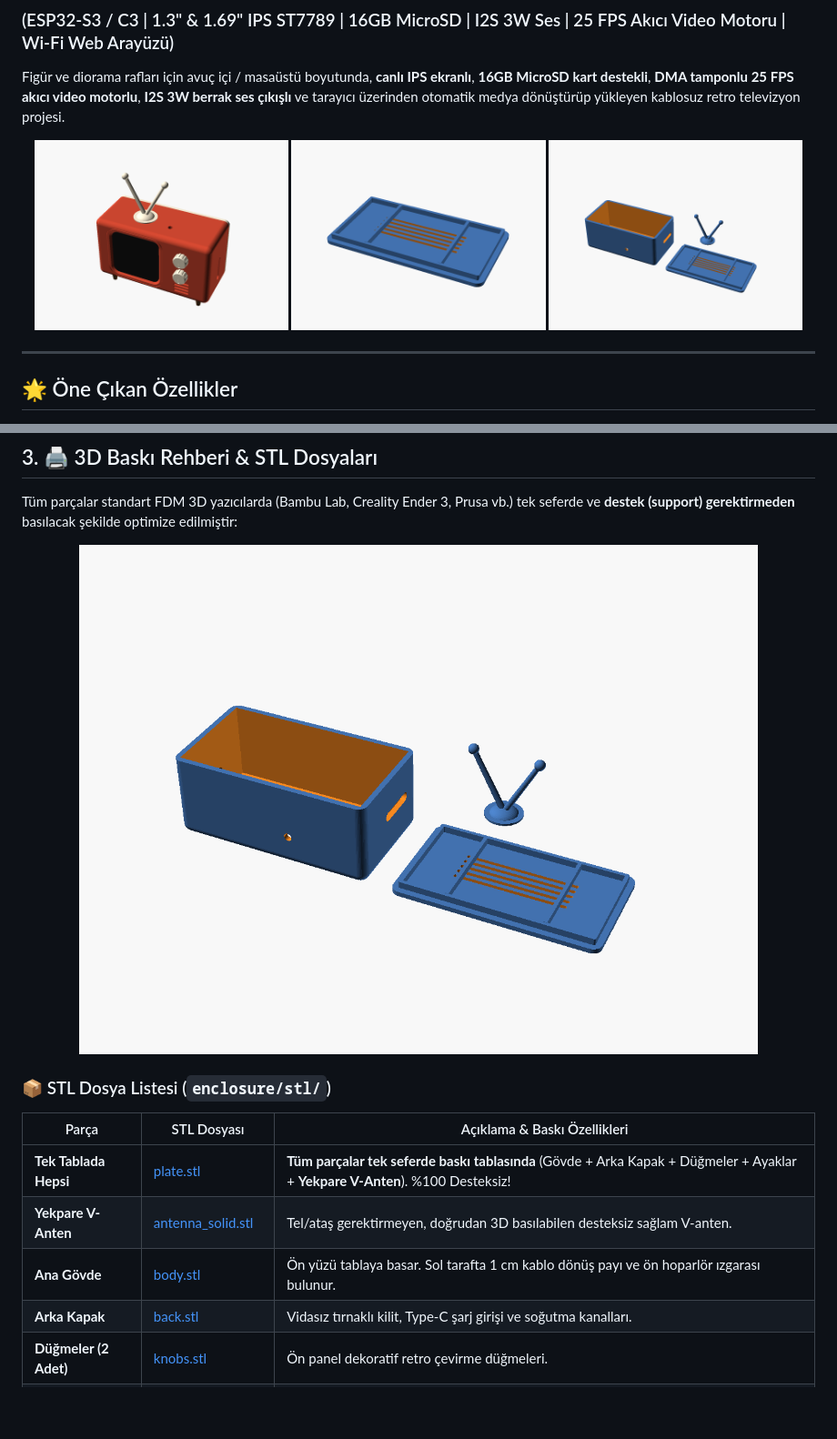
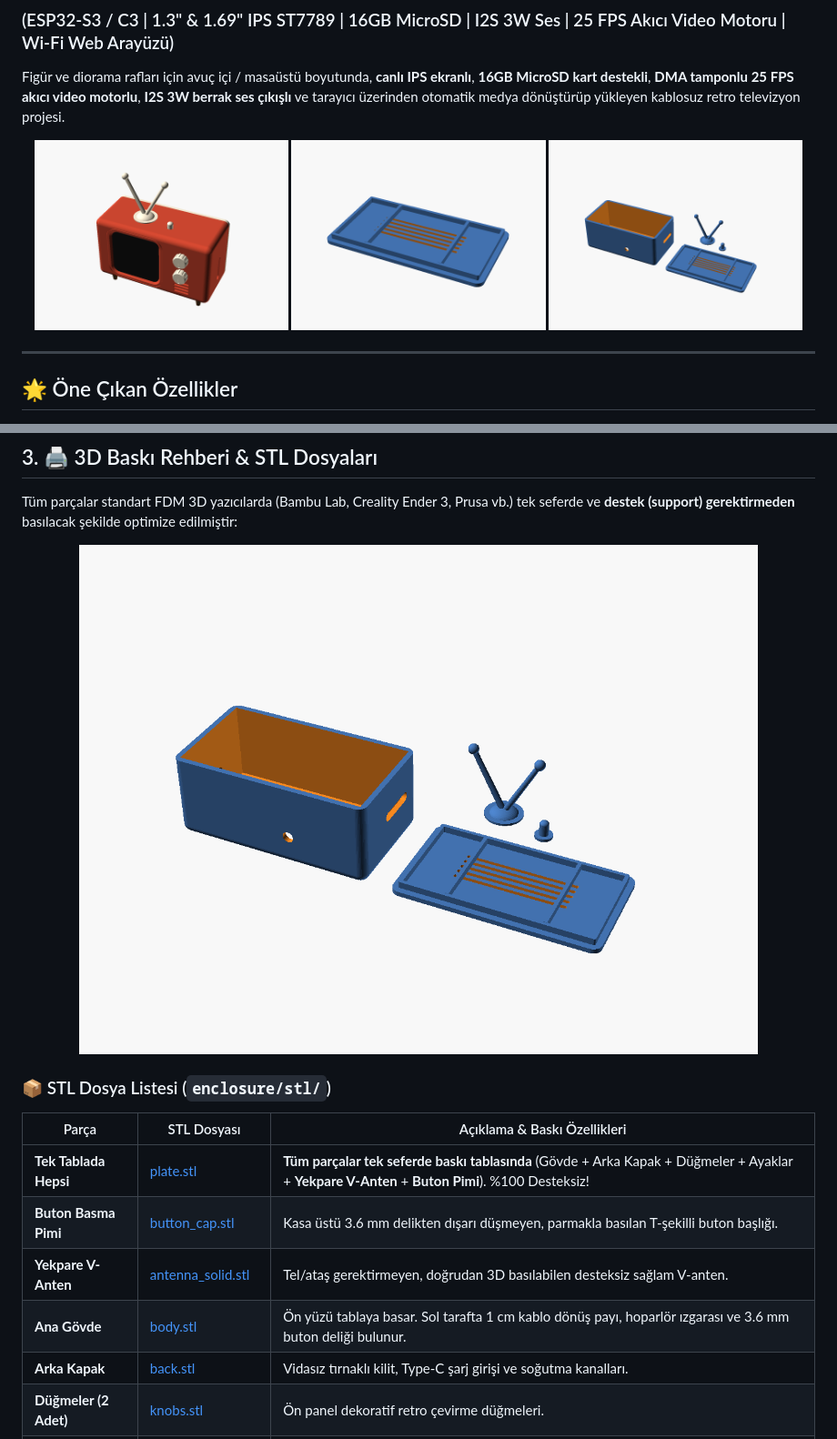
Before and after one commit to kadirylmz/mini-retro-tv, a Markdown page: README.md, 2 parts joined by grey strips. Shown at 91% size. Drawn GitHub-style; pictures changed too: docs/baski_tablasi.png, enclosure/preview.png; blank space fills up the shorter version.

Commit message:
feat(enclosure): add button_cap plunger for top hole and update schematic with tactile button wiring

```diff
--- a/README.md
+++ b/README.md
@@ -140,9 +140,10 @@ Tüm parçalar standart FDM 3D yazıcılarda (Bambu Lab, Creality Ender 3, Prusa
 
 | Parça | STL Dosyası | Açıklama & Baskı Özellikleri |
 |---|---|---|
-| **Tek Tablada Hepsi** | [plate.stl](enclosure/stl/plate.stl) | **Tüm parçalar tek seferde baskı tablasında** (Gövde + Arka Kapak + Düğmeler + Ayaklar + **Yekpare V-Anten**). %100 Desteksiz! |
+| **Tek Tablada Hepsi** | [plate.stl](enclosure/stl/plate.stl) | **Tüm parçalar tek seferde baskı tablasında** (Gövde + Arka Kapak + Düğmeler + Ayaklar + **Yekpare V-Anten** + **Buton Pimi**). %100 Desteksiz! |
+| **Buton Basma Pimi** | [button_cap.stl](enclosure/stl/button_cap.stl) | Kasa üstü 3.6 mm delikten dışarı düşmeyen, parmakla basılan T-şekilli buton başlığı. |
 | **Yekpare V-Anten** | [antenna_solid.stl](enclosure/stl/antenna_solid.stl) | Tel/ataş gerektirmeyen, doğrudan 3D basılabilen desteksiz sağlam V-anten. |
-| **Ana Gövde** | [body.stl](enclosure/stl/body.stl) | Ön yüzü tablaya basar. Sol tarafta 1 cm kablo dönüş payı ve ön hoparlör ızgarası bulunur. |
+| **Ana Gövde** | [body.stl](enclosure/stl/body.stl) | Ön yüzü tablaya basar. Sol tarafta 1 cm kablo dönüş payı, hoparlör ızgarası ve 3.6 mm buton deliği bulunur. |
 | **Arka Kapak** | [back.stl](enclosure/stl/back.stl) | Vidasız tırnaklı kilit, Type-C şarj girişi ve soğutma kanalları. |
 | **Düğmeler (2 Adet)**| [knobs.stl](enclosure/stl/knobs.stl) | Ön panel dekoratif retro çevirme düğmeleri. |
 | **Ayaklar (4 Adet)** | [legs.stl](enclosure/stl/legs.stl) | TV'yi yukarı açılı tutan retro konik ayaklar. |
```
Also changed, not shown: other parts of README.md (+6 -1 lines), BAGLANTI_SEMASI.md (+15 -4 lines), docs/baglanti_semasi_13inch.png, enclosure/baski_tablasi_render.png, enclosure/preview_plate.png, 5 other files.
